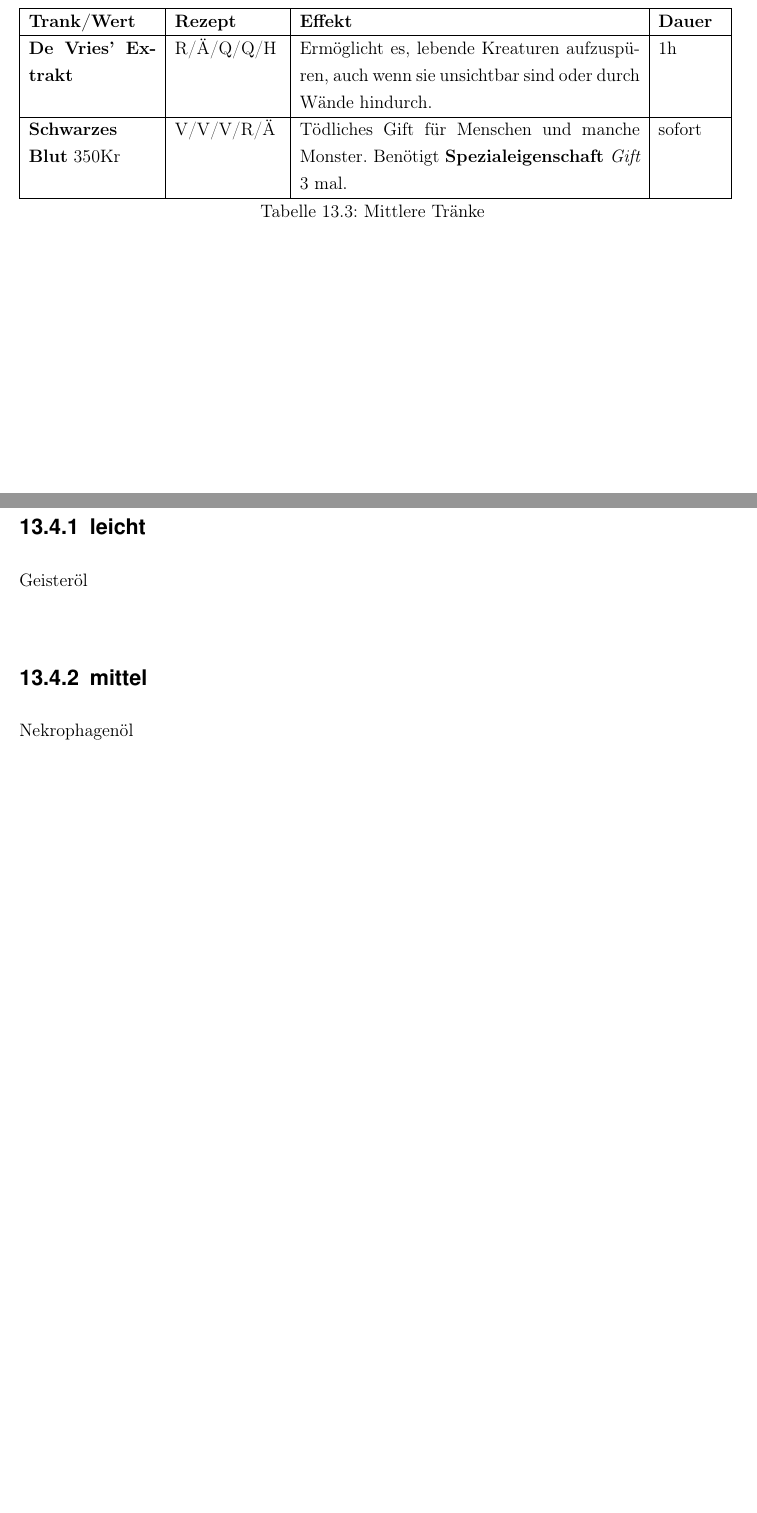
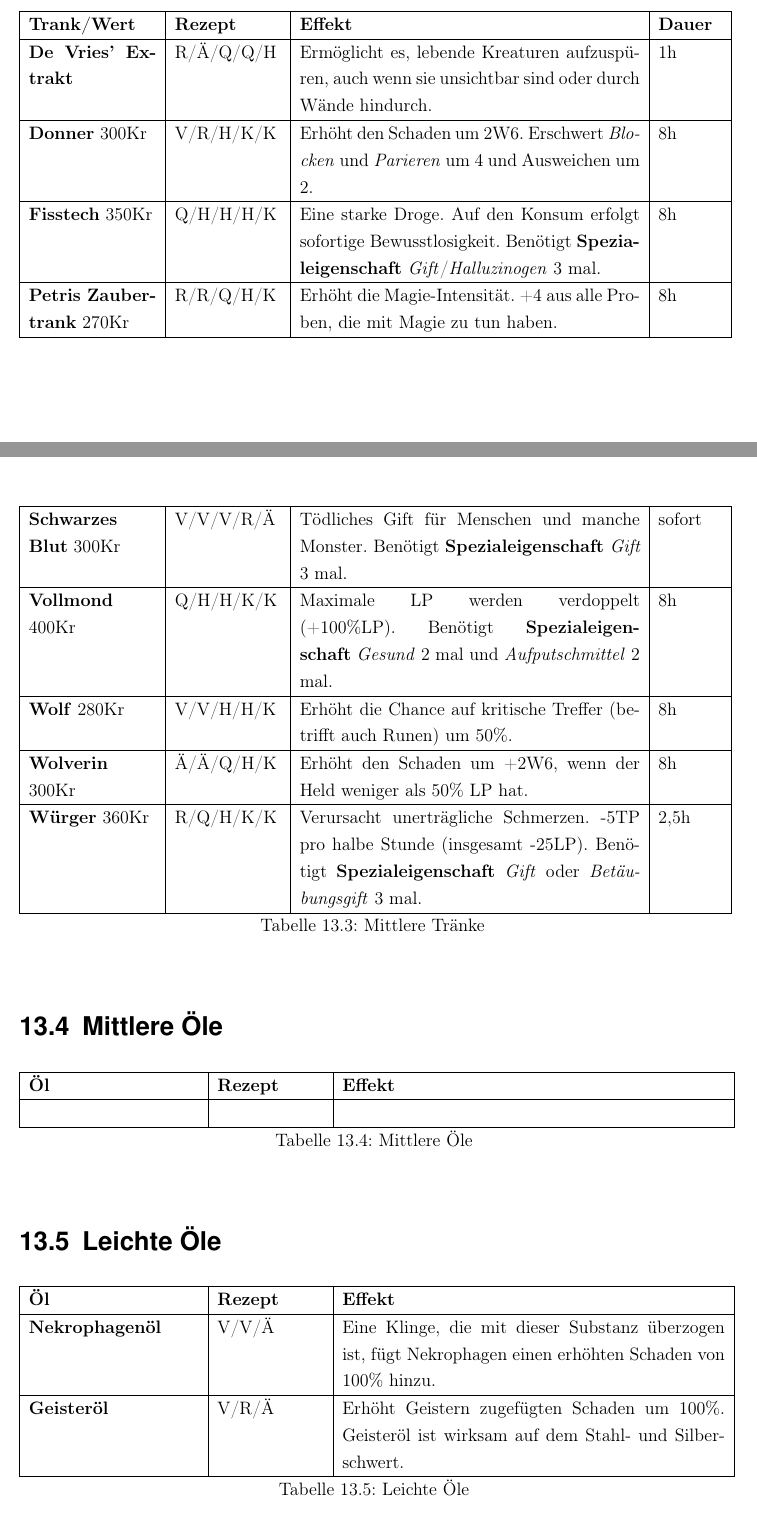
Before and after one commit to WitcherPnP/Grundregelwerk, a LaTeX document (latex/Witcher_PnP_Grundregelwerk.tex, which reads latex/inhalt/gebraeue.tex): two parts of pages 86 and 87 of 107 before the commit and two parts of pages 86 and 87 of 108 after it, joined at a grey line, cut so that both start at the same text, the shorter picture padded with empty space. Compiled offline with pdfLaTeX; an older LaTeX class or package is replaced by its successor.

Commit message:
Leichte Öle hinzugefügt

```diff
--- a/latex/inhalt/gebraeue.tex
+++ b/latex/inhalt/gebraeue.tex
@@ -68,18 +70,53 @@ In diesem Kapitel sind alle herstellbare Tränke, Öle und Bomben inkl. Wirkung
 
 \textbf{De Vries' Extrakt} & R/Ä/Q/Q/H & Ermöglicht es, lebende Kreaturen aufzuspüren, auch wenn sie unsichtbar sind oder durch Wände hindurch. & 1h \\ \hline
 
-\textbf{Schwarzes Blut} 350Kr & V/V/V/R/Ä & Tödliches Gift für Menschen und manche Monster. Benötigt \textbf{Spezialeigenschaft} \textit{Gift} 3 mal. & sofort \\ \hline
+\textbf{Donner} 300Kr & V/R/H/K/K & Erhöht den Schaden um 2W6. Erschwert \textit{Blocken} und \textit{Parieren} um 4 und Ausweichen um 2. & 8h \\ \hline
+
+\textbf{Fisstech} 350Kr & Q/H/H/H/K & Eine starke Droge. Auf den Konsum erfolgt sofortige Bewusstlosigkeit. Benötigt \textbf{Spezialeigenschaft} \textit{Gift}/\textit{Halluzinogen} 3 mal. & 8h \\ \hline
+
+\textbf{Petris Zaubertrank} 270Kr & R/R/Q/H/K & Erhöht die Magie-Intensität. +4 aus alle Proben, die mit Magie zu tun haben. & 8h \\ \hline
+
+\textbf{Schwarzes Blut} 300Kr & V/V/V/R/Ä & Tödliches Gift für Menschen und manche Monster. Benötigt \textbf{Spezialeigenschaft} \textit{Gift} 3 mal. & sofort \\ \hline
+
+\textbf{Vollmond} 400Kr & Q/H/H/K/K & Maximale LP werden verdoppelt (+100\%LP). Benötigt \textbf{Spezialeigenschaft} \textit{Gesund} 2 mal und \textit{Aufputschmittel} 2 mal. & 8h \\ \hline
+
+\textbf{Wolf} 280Kr & V/V/H/H/K & Erhöht die Chance auf kritische Treffer (betrifft auch Runen) um 50\%. & 8h \\ \hline
+
+\textbf{Wolverin} 300Kr & Ä/Ä/Q/H/K & Erhöht den Schaden um +2W6, wenn der Held weniger als 50\% LP hat. & 8h \\ \hline
+
+\textbf{Würger} 360Kr & R/Q/H/K/K & Verursacht unerträgliche Schmerzen. -5TP pro halbe Stunde (insgesamt -25LP). Benötigt \textbf{Spezialeigenschaft} \textit{Gift} oder \textit{Betäubungsgift} 3 mal. & 2,5h \\ \hline
 
 \caption{Mittlere Tränke}
 \label{tab:mittlere_traenke}
 \end{longtable}
 
 
-\section{Öle}
-\subsection{leicht}
-Geisteröl \\
-\subsection{mittel}
-Nekrophagenöl \\
+\section{Mittlere Öle}
+\begin{longtable}{|p{4cm}|p{2,5cm}|p{9cm}|}
+\hline
+\textbf{Öl} & \textbf{Rezept} & \textbf{Effekt} \\ \hline
+
+\textbf{} &  &  \\ \hline
+
+\caption{Mittlere Öle}
+\label{tab:mittlere_oele}
+\end{longtable}
+
+
+\section{Leichte Öle}
+\begin{longtable}{|p{4cm}|p{2,5cm}|p{9cm}|}
+\hline
+\textbf{Öl} & \textbf{Rezept} & \textbf{Effekt} \\ \hline
+
+\textbf{Nekrophagenöl} & V/V/Ä & Eine Klinge, die mit dieser Substanz überzogen ist, fügt Nekrophagen einen erhöhten Schaden von 100\% hinzu. \\ \hline
+
+\textbf{Geisteröl} & V/R/Ä & Erhöht Geistern zugefügten Schaden um 100\%. Geisteröl ist wirksam auf dem Stahl- und Silberschwert.  \\ \hline
+
+\caption{Leichte Öle}
+\label{tab:leichte_oele}
+\end{longtable}
+
+
 \subsection{schwer}
 Gragonidenöl \\
 
```
Also changed, not shown: latex/Witcher_PnP_Grundregelwerk.pdf, latex/inhalt/gebraeue.tex (4 more changed lines).
